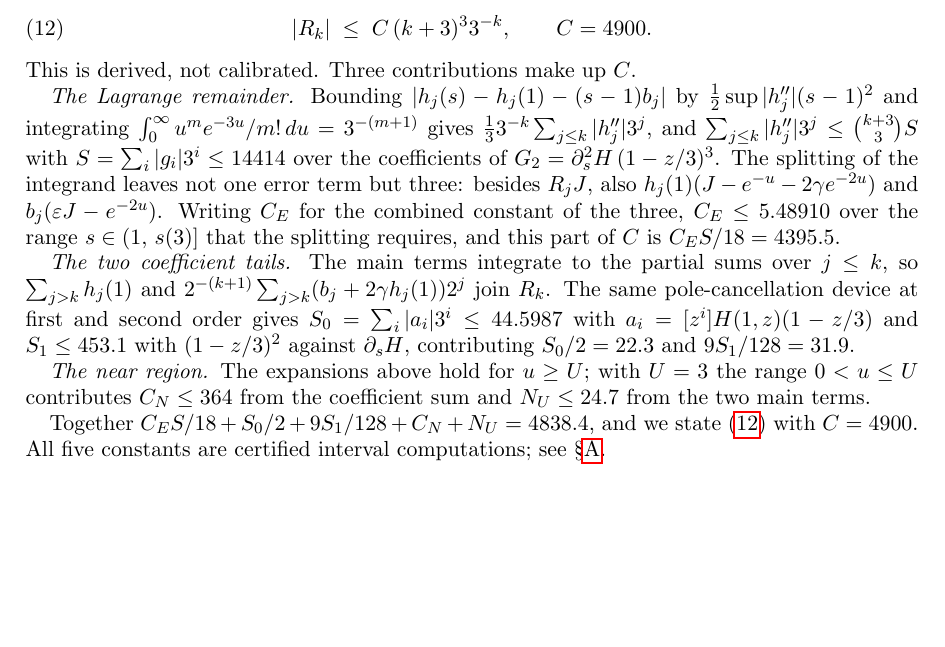
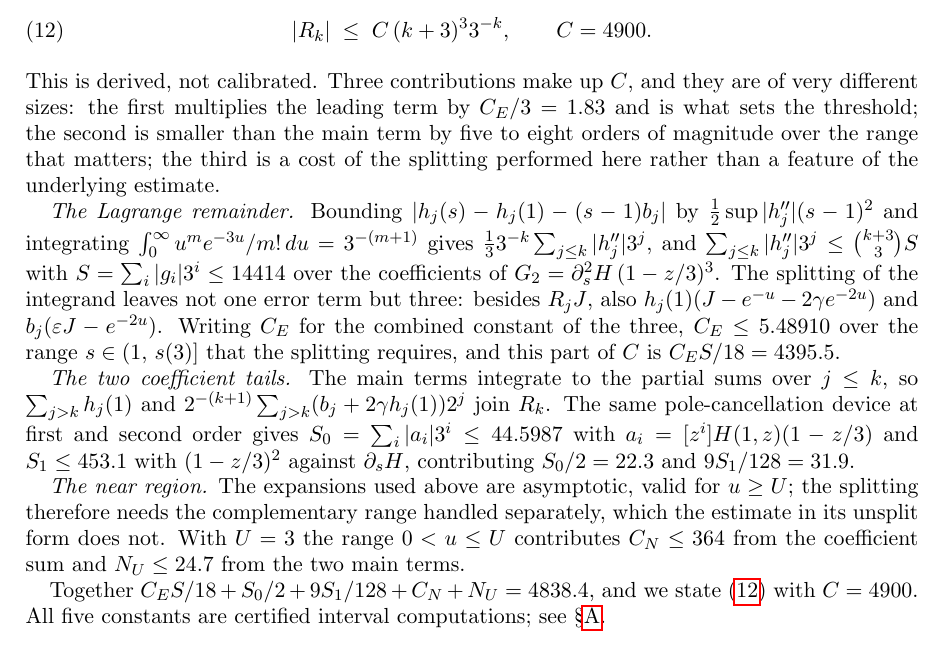
Before and after one commit to jaideepsaipadhi/erdos-sums-almost-primes, a LaTeX paper (paper/proof.tex): part of page 5 of 12, cut so that both start at the same text, the shorter picture padded with empty space. Compiled offline with pdfLaTeX.

Commit message:
paper: grade the three contributions to C; attribute the near region to the split

```diff
--- a/paper/proof.tex
+++ b/paper/proof.tex
@@ -397,7 +397,12 @@ $G_2 = \partial_s^2 H\,(1-z/3)^3$, gives
 \begin{equation}\label{eq:odd-calibrated}
   |R_k| \;\le\; C\,(k+3)^3 3^{-k}, \qquad C = 4900 .
 \end{equation}
-This is derived, not calibrated. Three contributions make up $C$.
+This is derived, not calibrated. Three contributions make up $C$, and they are
+of very different sizes: the first multiplies the leading term by $C_E/3 =
+1.83$ and is what sets the threshold; the second is smaller than the main term
+by five to eight orders of magnitude over the range that matters; the third is
+a cost of the splitting performed here rather than a feature of the underlying
+estimate.
 
 \emph{The Lagrange remainder.} Bounding $|h_j(s)-h_j(1)-(s-1)b_j|$ by
 $\tfrac12\sup|h_j''|(s-1)^2$ and integrating $\int_0^\infty u^m e^{-3u}/m!\,du
@@ -417,8 +422,10 @@ order gives $S_0 = \sum_i|a_i|3^i \le 44.5987$ with $a_i = [z^i]H(1,z)(1-z/3)$ a
 $S_1 \le 453.1$ with $(1-z/3)^2$ against $\partial_sH$, contributing $S_0/2 =
 22.3$ and $9S_1/128 = 31.9$.
 
-\emph{The near region.} The expansions above hold for $u \ge U$; with $U = 3$
-the range $0 < u \le U$ contributes $C_N \le 364$ from the coefficient sum and
+\emph{The near region.} The expansions used above are asymptotic, valid for
+$u \ge U$; the splitting therefore needs the complementary range handled
+separately, which the estimate in its unsplit form does not. With $U = 3$ the
+range $0 < u \le U$ contributes $C_N \le 364$ from the coefficient sum and
 $N_U \le 24.7$ from the two main terms.
 
 Together $C_E S/18 + S_0/2 + 9S_1/128 + C_N + N_U = 4838.4$, and we state
```
Also changed, not shown: paper/proof.pdf.
